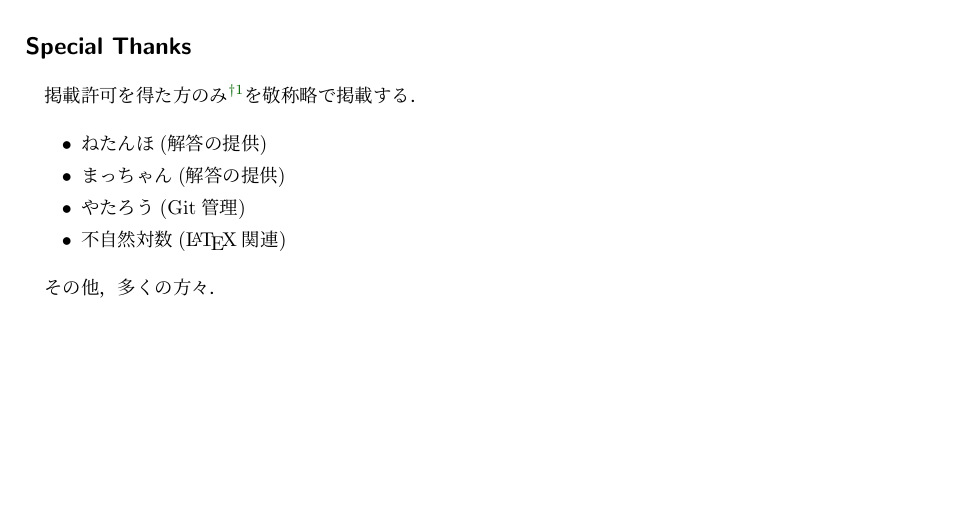
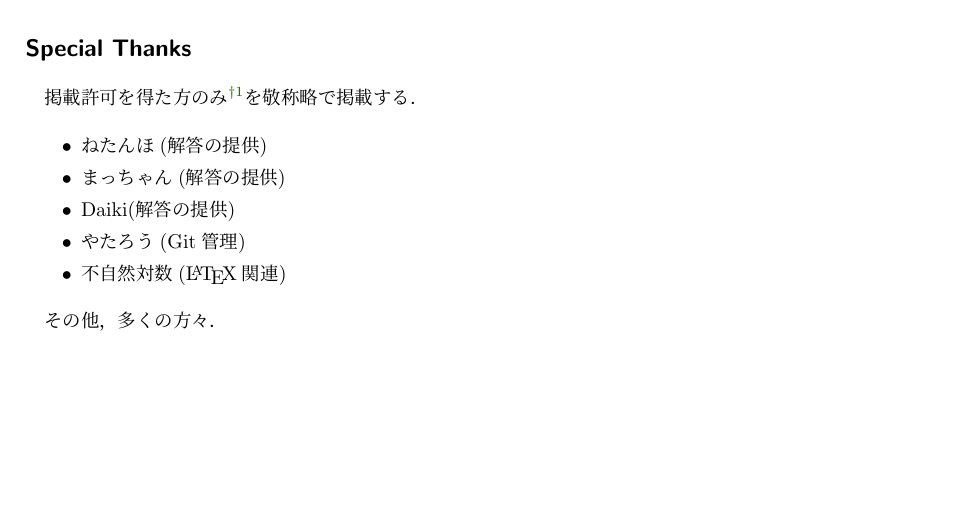
Before and after one commit to NamaSwimming/sugiura_kaiseki_kaitou, a LaTeX document (sugiura_kaiseki_kaitou.tex): part of page 2 of 53, cut so that both start at the same text. Compiled offline with upLaTeX and dvipdfmx.

Commit message:
「はじめに」を更新

```diff
--- a/sugiura_kaiseki_kaitou.tex
+++ b/sugiura_kaiseki_kaitou.tex
@@ -42,6 +42,7 @@
 \begin{itemize}
     \item ねたんほ(解答の提供)
     \item まっちゃん(解答の提供)
+    \item Daiki(解答の提供)
     \item やたろう(Git管理)
     \item 不自然対数(\LaTeX 関連)
 \end{itemize}
```
Also changed, not shown: sugiura_kaiseki_kaitou.pdf.
